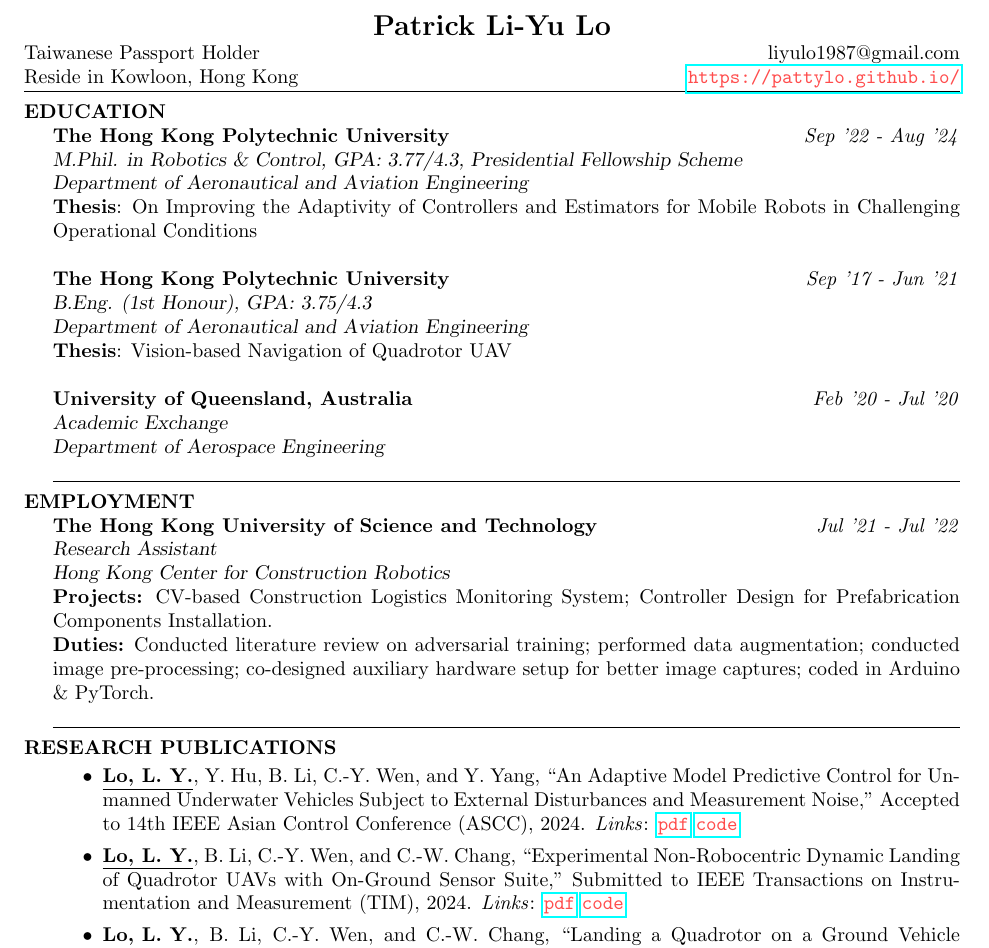
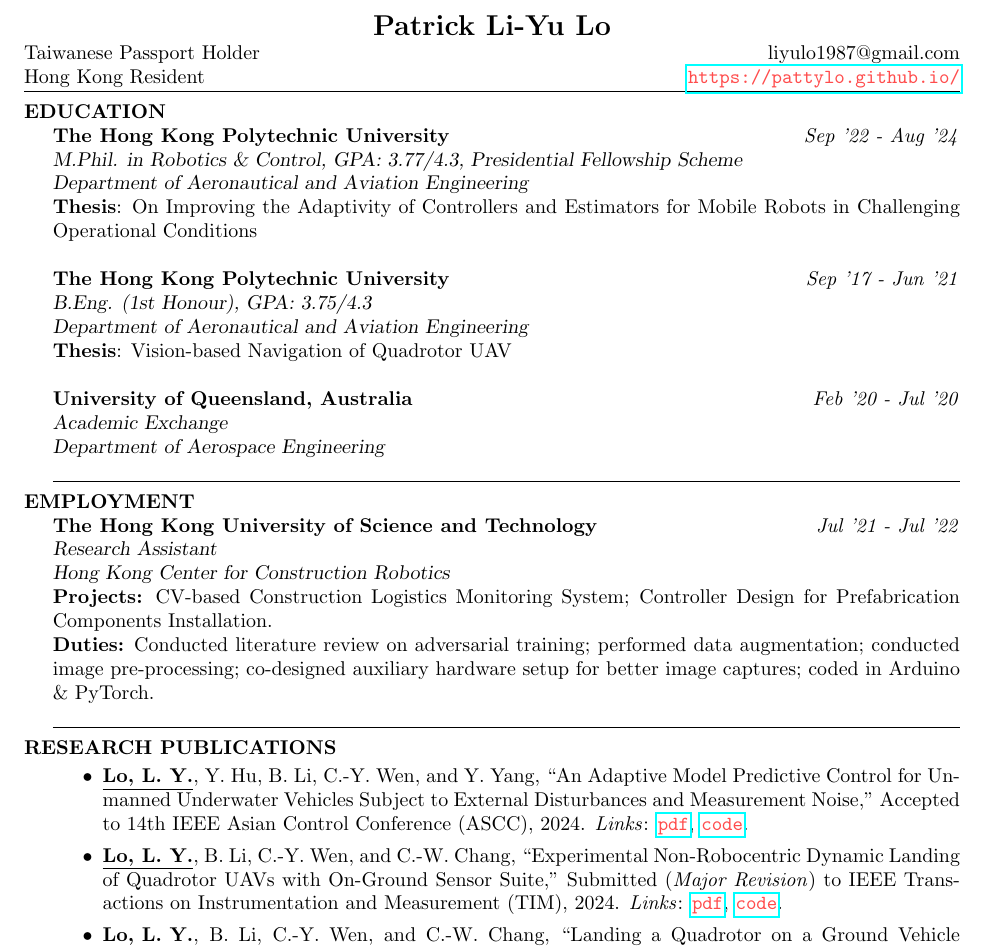
Before and after one commit to pattylo/cv, a LaTeX CV (cv.tex): part of page 1 of 2, cut so that both start at the same text. Compiled offline with pdfLaTeX.

Commit message:
update a little bit

```diff
--- a/cv.tex
+++ b/cv.tex
@@ -69,7 +69,7 @@
 % -email addresses
 % -linked-in profile
 
-\address{Taiwanese Passport Holder\\Reside in Kowloon, Hong Kong}
+\address{Taiwanese Passport Holder\\Hong Kong Resident}
 \address{\hfill liyulo1987@gmail.com \\ \pink{\texttt{\url{https://pattylo.github.io/}}}}
 
 % Uncomment to add a third address
@@ -119,11 +119,11 @@
 %-------------------------------------------------------------------------------
 \section{RESEARCH PUBLICATIONS}
 \begin{itemize}
-  \item \underline{\textbf{Lo, L. Y.}}, Y. Hu, B. Li, C.-Y. Wen, and Y. Yang, “An Adaptive Model Predictive Control for Unmanned Underwater Vehicles Subject to External Disturbances and Measurement Noise,” Accepted to 14th IEEE Asian Control Conference (ASCC), 2024. \textit{Links}: \pink{{\texttt{\href{https://pattylo.github.io/assets/pdf/ascc.pdf}{pdf}}} {\texttt{\href{https://github.com/HKPolyU-UAV/bluerov2/tree/eskf_obs2}{code}}}}
-  \item \underline{\textbf{Lo, L. Y.}}, B. Li, C.-Y. Wen, and C.-W. Chang, “Experimental Non-Robocentric Dynamic Landing of Quadrotor UAVs with On-Ground Sensor Suite,” Submitted to IEEE Transactions on Instrumentation and Measurement (TIM), 2024. \textit{Links}: \pink{{\texttt{\href{https://pattylo.github.io/assets/pdf/alan_tim.pdf}{pdf}}} {\texttt{\href{https://github.com/HKPolyU-UAV/ALAN}{code}}}}
-  \item \underline{\textbf{Lo, L. Y.}}, B. Li, C.-Y. Wen, and C.-W. Chang, “Landing a Quadrotor on a Ground Vehicle without Exteroceptive Airborne Sensors: A Non-Robocentric Framework and Implementation,” in 2023 IEEE 26th International Conference on Intelligent Transportation Systems (ITSC). IEEE, 2023, pp. 6080–6087. \textit{Links}: \pink{{\texttt{\href{https://pattylo.github.io/assets/pdf/alan_conf_final.pdf}{pdf}}}}
+  \item \underline{\textbf{Lo, L. Y.}}, Y. Hu, B. Li, C.-Y. Wen, and Y. Yang, “An Adaptive Model Predictive Control for Unmanned Underwater Vehicles Subject to External Disturbances and Measurement Noise,” Accepted to 14th IEEE Asian Control Conference (ASCC), 2024. \textit{Links}: \pink{{\texttt{\href{https://pattylo.github.io/assets/pdf/ascc.pdf}{pdf}}}}, \pink{{\texttt{\href{https://github.com/HKPolyU-UAV/bluerov2/tree/eskf_obs2}{code}}}}.
+  \item \underline{\textbf{Lo, L. Y.}}, B. Li, C.-Y. Wen, and C.-W. Chang, “Experimental Non-Robocentric Dynamic Landing of Quadrotor UAVs with On-Ground Sensor Suite,” Submitted (\textit{Major Revision}) to IEEE Transactions on Instrumentation and Measurement (TIM), 2024. \textit{Links}: \pink{{\texttt{\href{https://pattylo.github.io/assets/pdf/alan_tim.pdf}{pdf}}}}, \pink{ {\texttt{\href{https://github.com/HKPolyU-UAV/ALAN}{code}}}}.
+  \item \underline{\textbf{Lo, L. Y.}}, B. Li, C.-Y. Wen, and C.-W. Chang, “Landing a Quadrotor on a Ground Vehicle without Exteroceptive Airborne Sensors: A Non-Robocentric Framework and Implementation,” in 2023 IEEE 26th International Conference on Intelligent Transportation Systems (ITSC). IEEE, 2023, pp. 6080–6087. \textit{Links}: \pink{{\texttt{\href{https://pattylo.github.io/assets/pdf/alan_conf_final.pdf}{pdf}}}}.
   % \item Jiang, B., Li, B., Zhou, W., \underline{\textbf{Lo, L. Y.}}, Chen, C. K., \& Wen, C. Y. (2022). Neural network based model predictive control for a quadrotor UAV. Aerospace, 9(8), 460. \underline{\texttt{\href{https://pattylo.github.io/}{webpage}}}
-  \item \underline{\textbf{Lo, L. Y.}}, C. H. Yiu, Y. Tang, A.-S. Yang, B. Li, and C.-Y. Wen, “Dynamic Object Tracking on Autonomous UAV System for Surveillance Applications,” Sensors, vol. 21, no. 23, p. 7888, 2021. Editor's Choice Article. \textit{Links}: \pink{{\texttt{\href{https://pattylo.github.io/assets/pdf/sensors-21-07888.pdf}{pdf}}} {\texttt{\href{https://github.com/HKPolyU-UAV/auto}{code}}}}
+  \item \underline{\textbf{Lo, L. Y.}}, C. H. Yiu, Y. Tang, A.-S. Yang, B. Li, and C.-Y. Wen, “Dynamic Object Tracking on Autonomous UAV System for Surveillance Applications,” Sensors, vol. 21, no. 23, p. 7888, 2021. Editor's Choice Article. \textit{Links}: \pink{{\texttt{\href{https://pattylo.github.io/assets/pdf/sensors-21-07888.pdf}{pdf}}}}, \pink{ {\texttt{\href{https://github.com/HKPolyU-UAV/auto}{code}}}}.
 \end{itemize}
 
 \par\noindent\hrule width \linewidth % Horizontal line limited to the width of the page
```
Also changed, not shown: cv.pdf, cv.tex (9 more changed lines).
